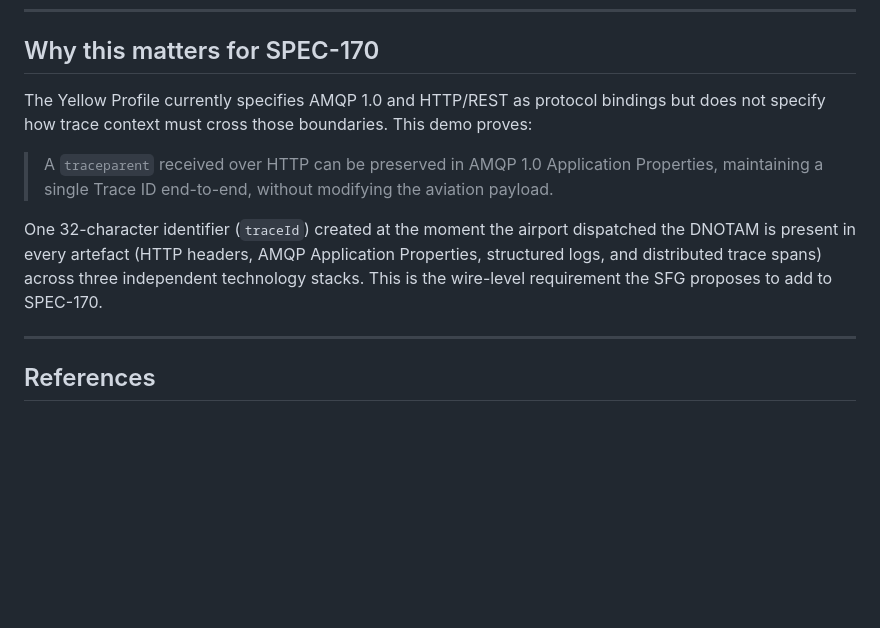
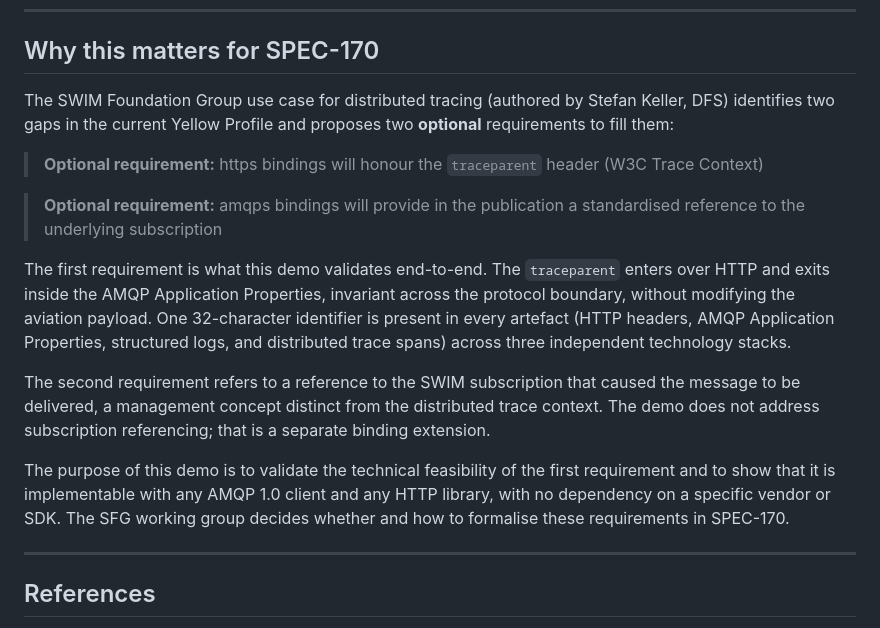
Before and after one commit to swim-developer/swim-sfg-observability, a Markdown page: docs/deep-dive.md, the part around the change. Drawn GitHub-style; blank space fills up the shorter version.

Commit message:
Align SPEC-170 section with Stefan's use case framing
Cite the two optional requirements from the SFG use case verbatim.
Acknowledge that the second AMQP requirement (subscription reference)
is a separate concept not covered by this demo. Preserve the optional
framing agreed by the working group.

```diff
--- a/docs/deep-dive.md
+++ b/docs/deep-dive.md
@@ -341,11 +341,17 @@ Below it, each span in the timeline shows its own `span-id`, which becomes the `
 
 ## Why this matters for SPEC-170
 
-The Yellow Profile currently specifies AMQP 1.0 and HTTP/REST as protocol bindings but does not specify how trace context must cross those boundaries. This demo proves:
+The SWIM Foundation Group use case for distributed tracing (authored by Stefan Keller, DFS) identifies two gaps in the current Yellow Profile and proposes two **optional** requirements to fill them:
 
-> A `traceparent` received over HTTP can be preserved in AMQP 1.0 Application Properties, maintaining a single Trace ID end-to-end, without modifying the aviation payload.
+> **Optional requirement:** https bindings will honour the `traceparent` header (W3C Trace Context)
 
-One 32-character identifier (`traceId`) created at the moment the airport dispatched the DNOTAM is present in every artefact (HTTP headers, AMQP Application Properties, structured logs, and distributed trace spans) across three independent technology stacks. This is the wire-level requirement the SFG proposes to add to SPEC-170.
+> **Optional requirement:** amqps bindings will provide in the publication a standardised reference to the underlying subscription
+
+The first requirement is what this demo validates end-to-end. The `traceparent` enters over HTTP and exits inside the AMQP Application Properties, invariant across the protocol boundary, without modifying the aviation payload. One 32-character identifier is present in every artefact (HTTP headers, AMQP Application Properties, structured logs, and distributed trace spans) across three independent technology stacks.
+
+The second requirement refers to a reference to the SWIM subscription that caused the message to be delivered, a management concept distinct from the distributed trace context. The demo does not address subscription referencing; that is a separate binding extension.
+
+The purpose of this demo is to validate the technical feasibility of the first requirement and to show that it is implementable with any AMQP 1.0 client and any HTTP library, with no dependency on a specific vendor or SDK. The SFG working group decides whether and how to formalise these requirements in SPEC-170.
 
 ---
 
```
